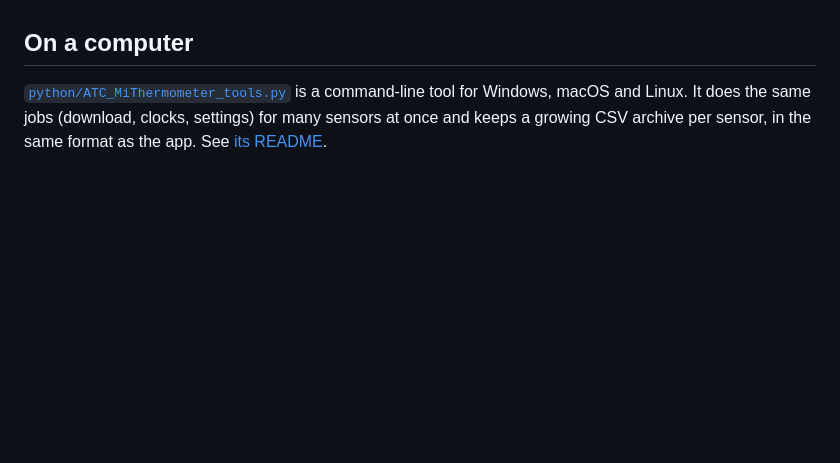
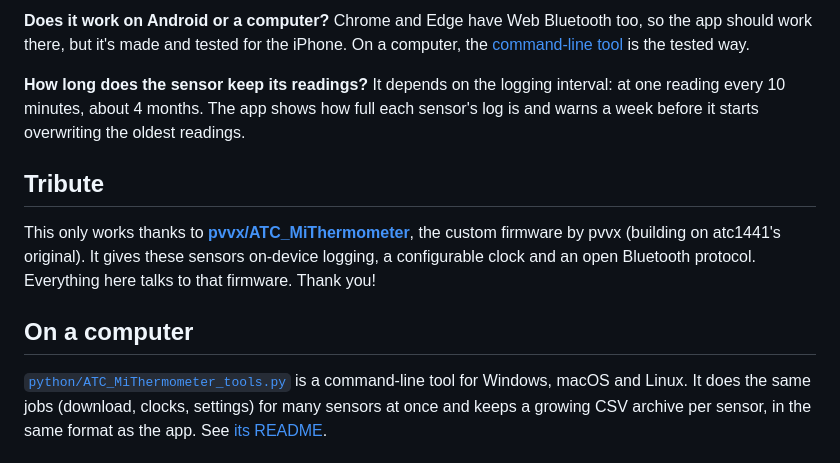
Before and after one commit to adam-nemeth/atc-companion, a Markdown page: README.md, the part around one of its changes. Rendered like a GitHub page; blank space fills up the shorter version.

```diff
--- a/README.md
+++ b/README.md
@@ -26,3 +51,12 @@ Your data stays on your phone. Nothing is sent anywhere. The app reminds you to
+**Does it work on Android or a computer?**
+Chrome and Edge have Web Bluetooth too, so the app should work there, but it's made and tested for the iPhone. On a computer, the [command-line tool](python/) is the tested way.
+
+**How long does the sensor keep its readings?**
+It depends on the logging interval: at one reading every 10 minutes, about 4 months. The app shows how full each sensor's log is and warns a week before it starts overwriting the oldest readings.
+
+## Tribute
+
+This only works thanks to [**pvvx/ATC_MiThermometer**](https://github.com/pvvx/ATC_MiThermometer), the custom firmware by pvvx (building on atc1441's original). It gives these sensors on-device logging, a configurable clock and an open Bluetooth protocol. Everything here talks to that firmware. Thank you!
 
 ## On a computer
 
```
Also changed, not shown: other parts of README.md (+32 -7 lines), screenshots/social.png (added), 1 other file.
